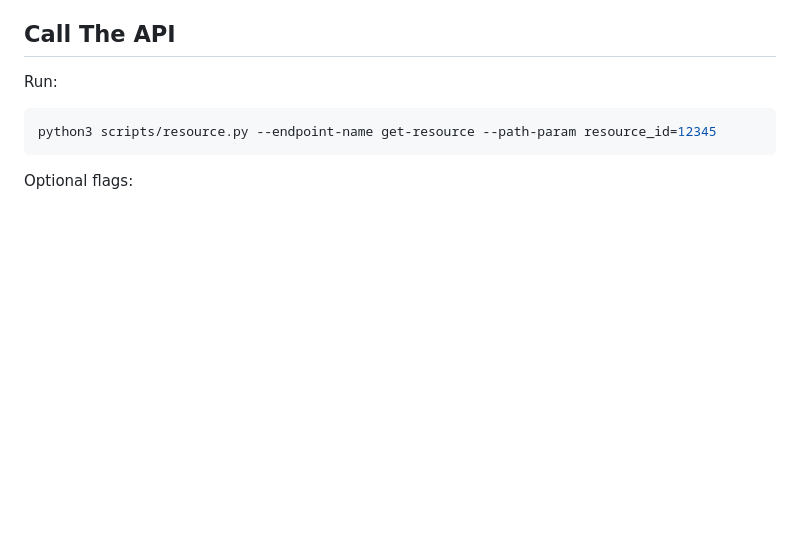
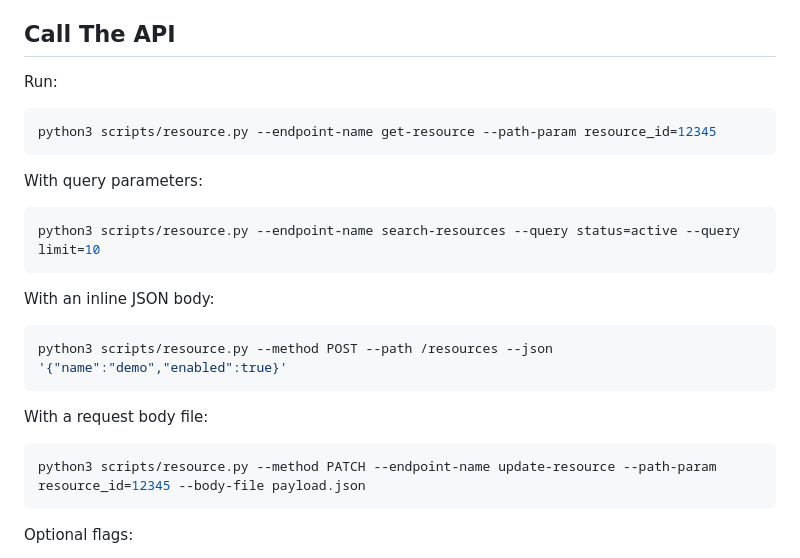
Before and after one commit to sagius-li/skill_idabus_go, a Markdown page: idabus-go/SKILL.md, the part around the change. Drawn GitHub-style; blank space fills up the shorter version.

````diff
--- a/idabus-go/SKILL.md
+++ b/idabus-go/SKILL.md
@@ -36,6 +36,24 @@ Run:
 
 ```bash
 python3 scripts/resource.py --endpoint-name get-resource --path-param resource_id=12345
+```
+
+With query parameters:
+
+```bash
+python3 scripts/resource.py --endpoint-name search-resources --query status=active --query limit=10
+```
+
+With an inline JSON body:
+
+```bash
+python3 scripts/resource.py --method POST --path /resources --json '{"name":"demo","enabled":true}'
+```
+
+With a request body file:
+
+```bash
+python3 scripts/resource.py --method PATCH --endpoint-name update-resource --path-param resource_id=12345 --body-file payload.json
 ```
 
 Optional flags:
````
